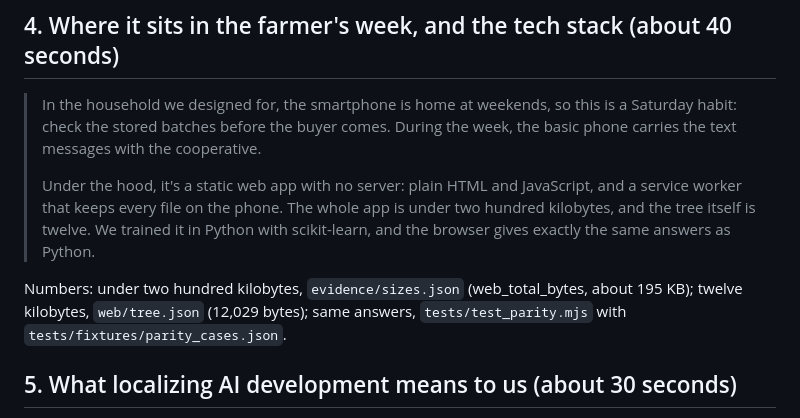
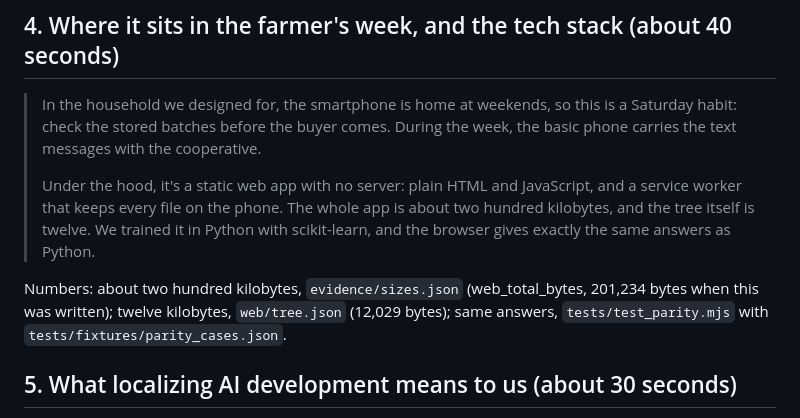
Before and after one commit to devfrankduah/SankofaFresh_SmallAI, a Markdown page: docs/video_script.md, the part around the change. Drawn GitHub-style.

```diff
--- a/docs/video_script.md
+++ b/docs/video_script.md
@@ -60,9 +60,9 @@ Numbers: twelve days, twenty days, January, `evidence/demo_batches.json` (and `w
 
 > In the household we designed for, the smartphone is home at weekends, so this is a Saturday habit: check the stored batches before the buyer comes. During the week, the basic phone carries the text messages with the cooperative.
 >
-> Under the hood, it's a static web app with no server: plain HTML and JavaScript, and a service worker that keeps every file on the phone. The whole app is under two hundred kilobytes, and the tree itself is twelve. We trained it in Python with scikit-learn, and the browser gives exactly the same answers as Python.
+> Under the hood, it's a static web app with no server: plain HTML and JavaScript, and a service worker that keeps every file on the phone. The whole app is about two hundred kilobytes, and the tree itself is twelve. We trained it in Python with scikit-learn, and the browser gives exactly the same answers as Python.
 
-Numbers: under two hundred kilobytes, `evidence/sizes.json` (web_total_bytes, about 195 KB); twelve kilobytes, `web/tree.json` (12,029 bytes); same answers, `tests/test_parity.mjs` with `tests/fixtures/parity_cases.json`.
+Numbers: about two hundred kilobytes, `evidence/sizes.json` (web_total_bytes, 201,234 bytes when this was written); twelve kilobytes, `web/tree.json` (12,029 bytes); same answers, `tests/test_parity.mjs` with `tests/fixtures/parity_cases.json`.
 
 ## 5. What localizing AI development means to us (about 30 seconds)
 
```
Also changed, not shown: README.md (+1 -1 lines).
